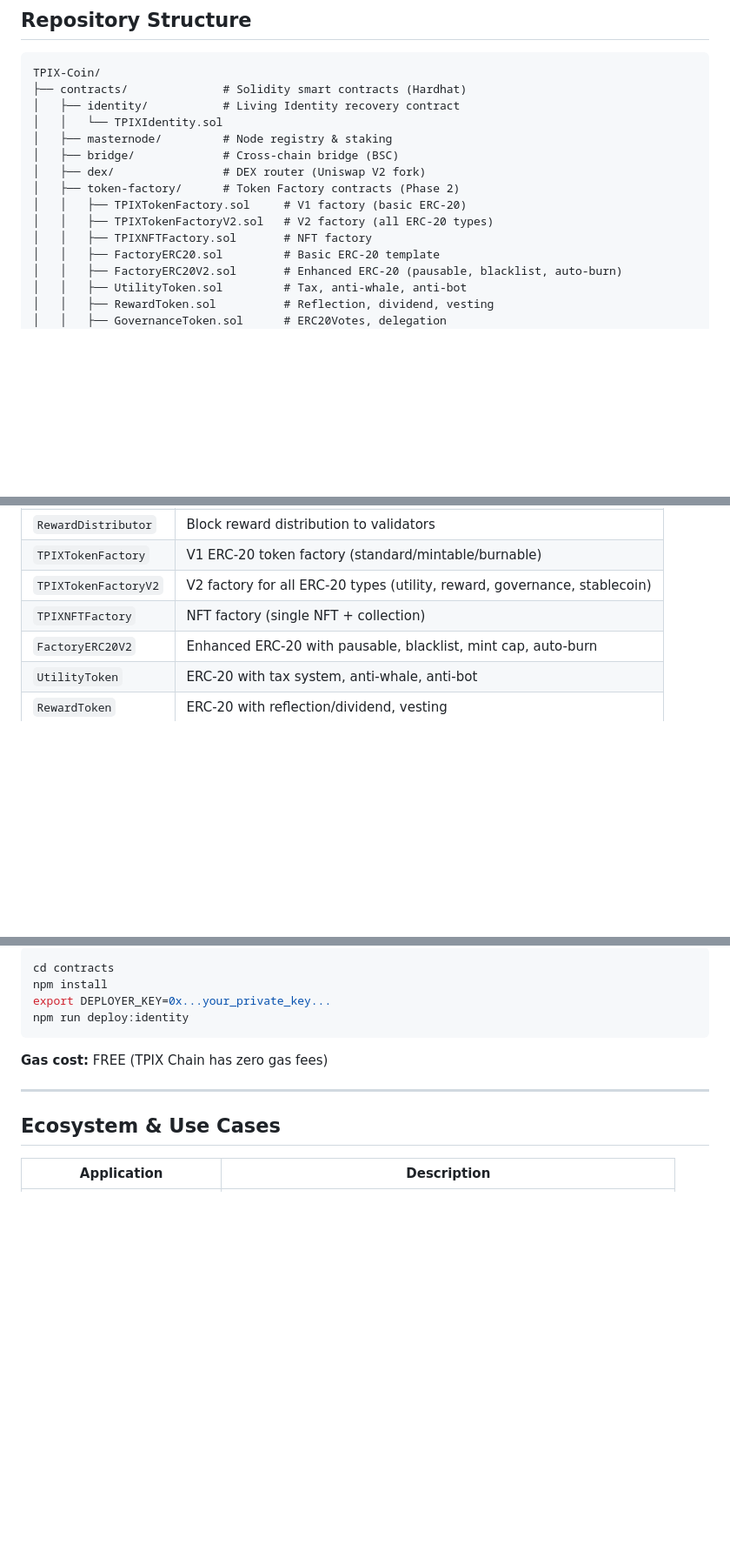
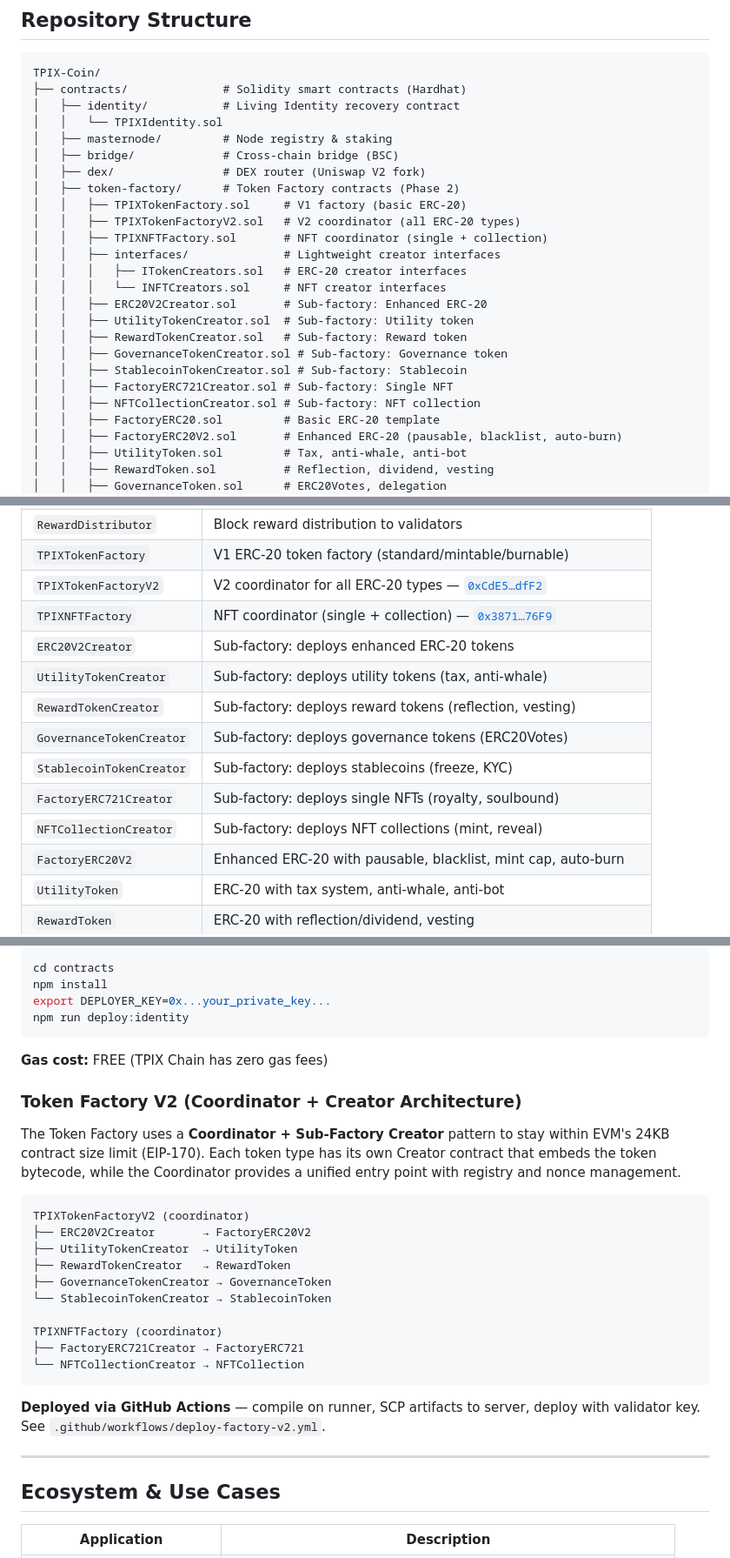
Before and after one commit to xjanova/TPIX-Coin, a Markdown page: README.md, 3 parts joined by grey strips. Shown at 87% size. Rendered like a GitHub page; blank space fills up the shorter version.

Commit message:
docs(readme): add Token Factory V2 coordinator+creator architecture
- Updated repo structure with creator contracts and interfaces
- Added deployed contract addresses (V2 + NFT Factory)
- Added 7 sub-factory creator entries to Smart Contracts table
- Added architecture diagram explaining coordinator+creator pattern
- Added deploy-factory-v2-remote.mjs to scripts listing

Co-Authored-By: Claude Opus 4.6 <noreply@anthropic.com>

````diff
--- a/README.md
+++ b/README.md
@@ -59,8 +59,18 @@ TPIX-Coin/
 │   ├── dex/                # DEX router (Uniswap V2 fork)
 │   ├── token-factory/      # Token Factory contracts (Phase 2)
 │   │   ├── TPIXTokenFactory.sol     # V1 factory (basic ERC-20)
-│   │   ├── TPIXTokenFactoryV2.sol   # V2 factory (all ERC-20 types)
-│   │   ├── TPIXNFTFactory.sol       # NFT factory
+│   │   ├── TPIXTokenFactoryV2.sol   # V2 coordinator (all ERC-20 types)
+│   │   ├── TPIXNFTFactory.sol       # NFT coordinator (single + collection)
+│   │   ├── interfaces/              # Lightweight creator interfaces
+│   │   │   ├── ITokenCreators.sol   # ERC-20 creator interfaces
+│   │   │   └── INFTCreators.sol     # NFT creator interfaces
+│   │   ├── ERC20V2Creator.sol       # Sub-factory: Enhanced ERC-20
+│   │   ├── UtilityTokenCreator.sol  # Sub-factory: Utility token
+│   │   ├── RewardTokenCreator.sol   # Sub-factory: Reward token
+│   │   ├── GovernanceTokenCreator.sol # Sub-factory: Governance token
+│   │   ├── StablecoinTokenCreator.sol # Sub-factory: Stablecoin
+│   │   ├── FactoryERC721Creator.sol # Sub-factory: Single NFT
+│   │   ├── NFTCollectionCreator.sol # Sub-factory: NFT collection
 │   │   ├── FactoryERC20.sol         # Basic ERC-20 template
 │   │   ├── FactoryERC20V2.sol       # Enhanced ERC-20 (pausable, blacklist, auto-burn)
 │   │   ├── UtilityToken.sol         # Tax, anti-whale, anti-bot
@@ -179,8 +190,15 @@ On-chain carbon credit trading with IoT verification at [tpix.online/carbon-cred
 | `StakingPool` | TPIX staking for node operators |
 | `RewardDistributor` | Block reward distribution to validators |
 | `TPIXTokenFactory` | V1 ERC-20 token factory (standard/mintable/burnable) |
-| `TPIXTokenFactoryV2` | V2 factory for all ERC-20 types (utility, reward, governance, stablecoin) |
-| `TPIXNFTFactory` | NFT factory (single NFT + collection) |
+| `TPIXTokenFactoryV2` | V2 coordinator for all ERC-20 types — [`0xCdE5…dfF2`](https://explorer.tpix.online/address/0xCdE5792A556A2D8571Efb31843CF6C15c3BDdfF2) |
+| `TPIXNFTFactory` | NFT coordinator (single + collection) — [`0x3871…76F9`](https://explorer.tpix.online/address/0x38713C76036eb4Ff438eF8CEC12b6D676ad776F9) |
+| `ERC20V2Creator` | Sub-factory: deploys enhanced ERC-20 tokens |
+| `UtilityTokenCreator` | Sub-factory: deploys utility tokens (tax, anti-whale) |
+| `RewardTokenCreator` | Sub-factory: deploys reward tokens (reflection, vesting) |
+| `GovernanceTokenCreator` | Sub-factory: deploys governance tokens (ERC20Votes) |
+| `StablecoinTokenCreator` | Sub-factory: deploys stablecoins (freeze, KYC) |
+| `FactoryERC721Creator` | Sub-factory: deploys single NFTs (royalty, soulbound) |
+| `NFTCollectionCreator` | Sub-factory: deploys NFT collections (mint, reveal) |
 | `FactoryERC20V2` | Enhanced ERC-20 with pausable, blacklist, mint cap, auto-burn |
 | `UtilityToken` | ERC-20 with tax system, anti-whale, anti-bot |
 | `RewardToken` | ERC-20 with reflection/dividend, vesting |
@@ -213,6 +231,25 @@ npm run deploy:identity
 ```
 
 **Gas cost:** FREE (TPIX Chain has zero gas fees)
+
+### Token Factory V2 (Coordinator + Creator Architecture)
+
+The Token Factory uses a **Coordinator + Sub-Factory Creator** pattern to stay within EVM's 24KB contract size limit (EIP-170). Each token type has its own Creator contract that embeds the token bytecode, while the Coordinator provides a unified entry point with registry and nonce management.
+
+```
+TPIXTokenFactoryV2 (coordinator)
+├── ERC20V2Creator       → FactoryERC20V2
+├── UtilityTokenCreator  → UtilityToken
+├── RewardTokenCreator   → RewardToken
+├── GovernanceTokenCreator → GovernanceToken
+└── StablecoinTokenCreator → StablecoinToken
+
+TPIXNFTFactory (coordinator)
+├── FactoryERC721Creator → FactoryERC721
+└── NFTCollectionCreator → NFTCollection
+```
+
+**Deployed via GitHub Actions** — compile on runner, SCP artifacts to server, deploy with validator key. See `.github/workflows/deploy-factory-v2.yml`.
 
 ---
 
````
Also changed, not shown: other parts of README.md (+2 -1 lines).
